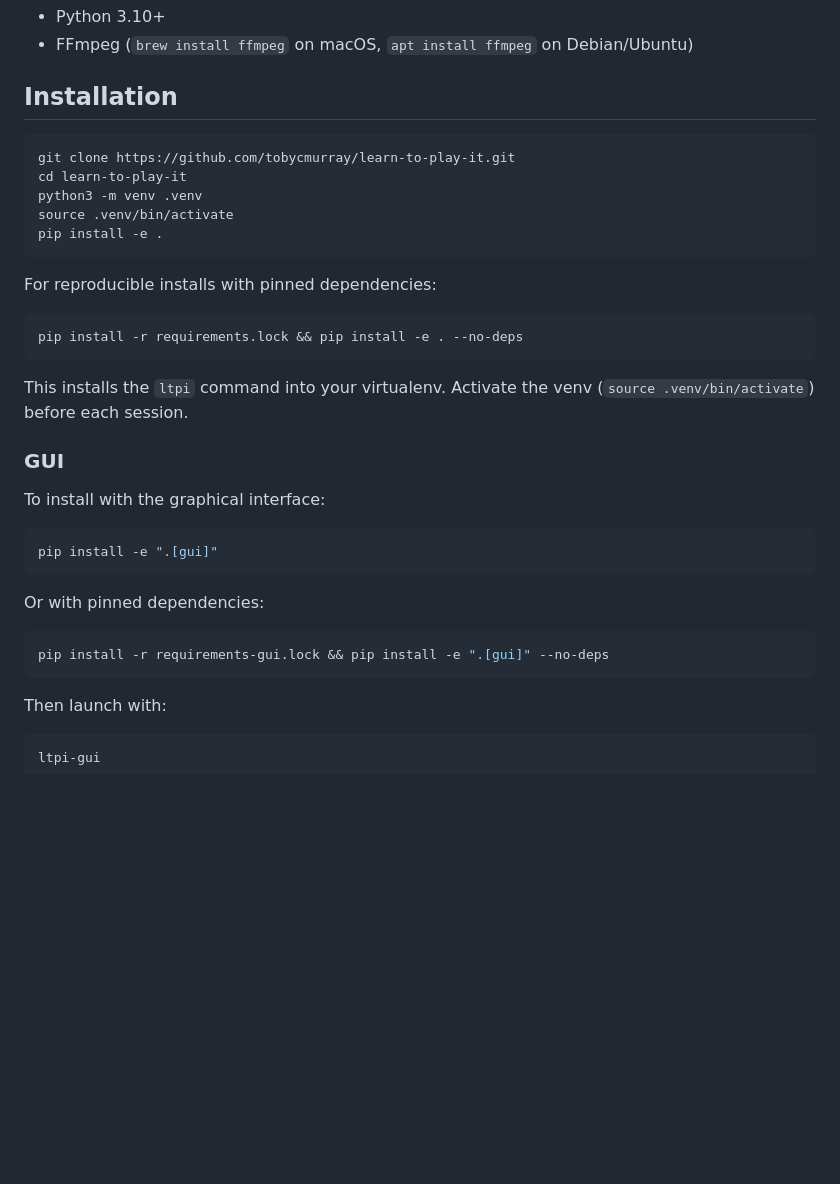
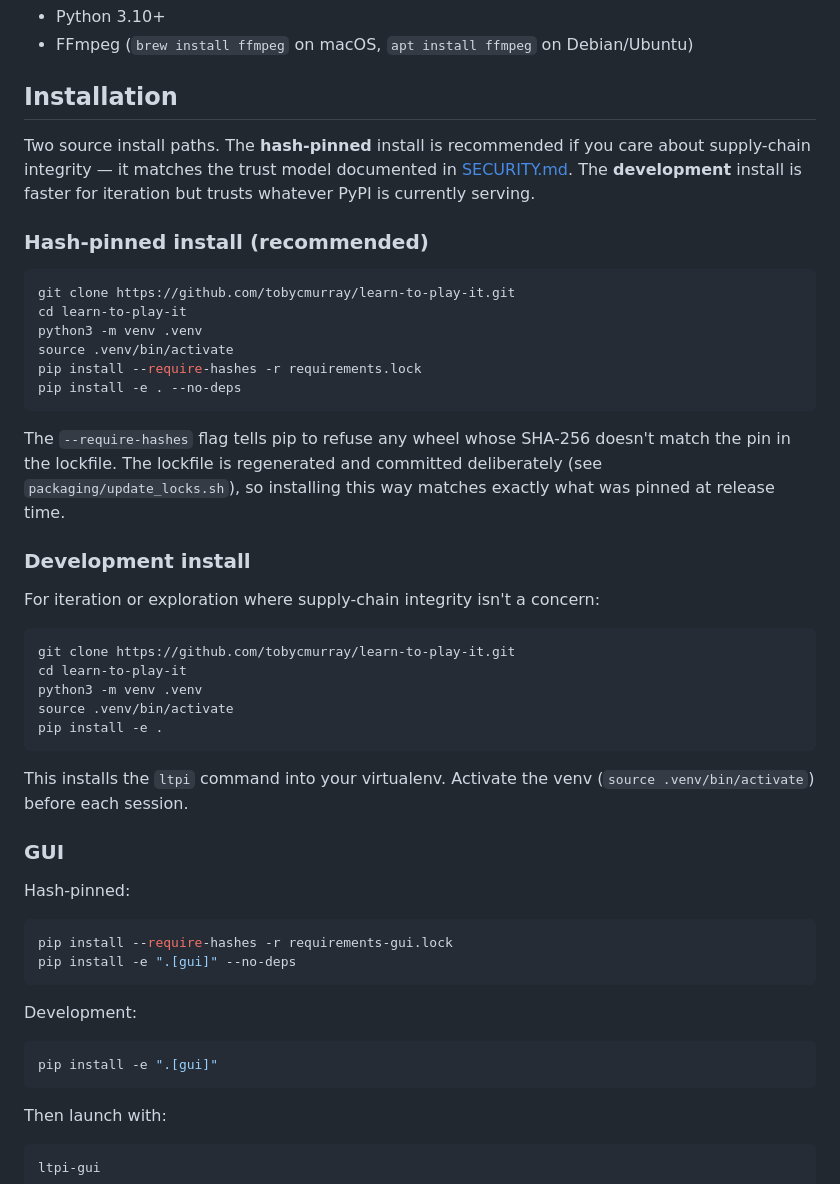
Before and after one commit to tobycmurray/learn-to-play-it, a Markdown page: README.md, the part around the change. Drawn GitHub-style; blank space fills up the shorter version.

````diff
--- a/README.md
+++ b/README.md
@@ -31,6 +31,31 @@ For other platforms, older macOS versions, or to use the command-line interface,
 
 ## Installation
 
+Two source install paths. The **hash-pinned** install is recommended if you
+care about supply-chain integrity — it matches the trust model documented in
+[SECURITY.md](SECURITY.md). The **development** install is faster for
+iteration but trusts whatever PyPI is currently serving.
+
+### Hash-pinned install (recommended)
+
+```bash
+git clone https://github.com/tobycmurray/learn-to-play-it.git
+cd learn-to-play-it
+python3 -m venv .venv
+source .venv/bin/activate
+pip install --require-hashes -r requirements.lock
+pip install -e . --no-deps
+```
+
+The `--require-hashes` flag tells pip to refuse any wheel whose SHA-256
+doesn't match the pin in the lockfile. The lockfile is regenerated and
+committed deliberately (see `packaging/update_locks.sh`), so installing
+this way matches exactly what was pinned at release time.
+
+### Development install
+
+For iteration or exploration where supply-chain integrity isn't a concern:
+
 ```bash
 git clone https://github.com/tobycmurray/learn-to-play-it.git
 cd learn-to-play-it
@@ -39,26 +64,22 @@ source .venv/bin/activate
 pip install -e .
 ```
 
-For reproducible installs with pinned dependencies:
-
-```bash
-pip install -r requirements.lock && pip install -e . --no-deps
-```
-
-This installs the `ltpi` command into your virtualenv. Activate the venv (`source .venv/bin/activate`) before each session.
+This installs the `ltpi` command into your virtualenv. Activate the venv
+(`source .venv/bin/activate`) before each session.
 
 ### GUI
 
-To install with the graphical interface:
+Hash-pinned:
+
+```bash
+pip install --require-hashes -r requirements-gui.lock
+pip install -e ".[gui]" --no-deps
+```
+
+Development:
 
 ```bash
 pip install -e ".[gui]"
-```
-
-Or with pinned dependencies:
-
-```bash
-pip install -r requirements-gui.lock && pip install -e ".[gui]" --no-deps
 ```
 
 Then launch with:
````
Also changed, not shown: SECURITY.md (+80 -35 lines).
